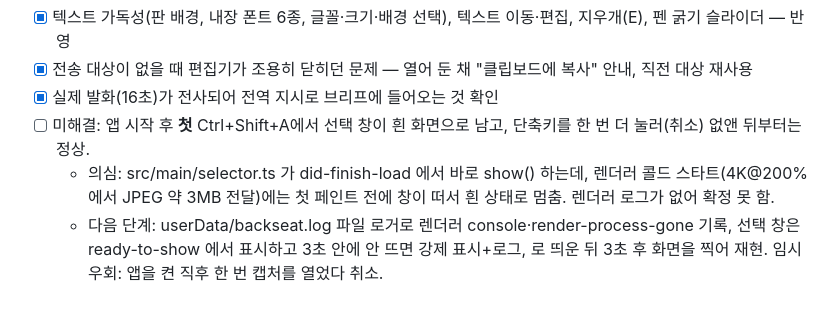
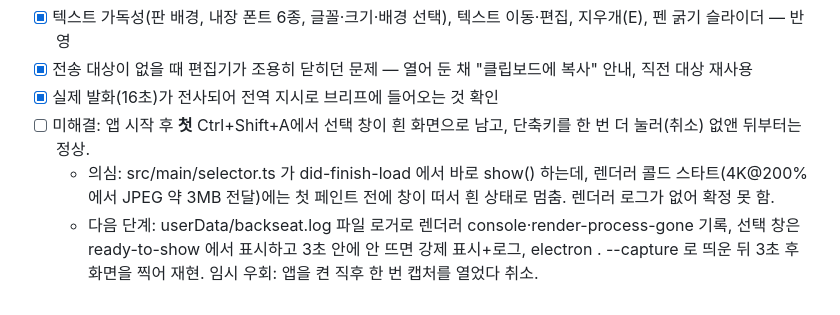
Before and after one commit to JJFlo-kr/backseat, a Markdown page: PLAN.md, the part around the change. Rendered like a GitHub page.

Commit message:
PLAN: fix repro command text

```diff
--- a/PLAN.md
+++ b/PLAN.md
@@ -330,4 +330,4 @@ WebGPU 렌더러, 타일 기반 undo 스필, 2만 트랙 가상화, Simple/Advan
 - [x] 실제 발화(16초)가 전사되어 전역 지시로 브리프에 들어오는 것 확인
 - [ ] 미해결: 앱 시작 후 **첫** Ctrl+Shift+A에서 선택 창이 흰 화면으로 남고, 단축키를 한 번 더 눌러(취소) 없앤 뒤부터는 정상.
   - 의심: src/main/selector.ts 가 did-finish-load 에서 바로 show() 하는데, 렌더러 콜드 스타트(4K@200%에서 JPEG 약 3MB 전달)에는 첫 페인트 전에 창이 떠서 흰 상태로 멈춤. 렌더러 로그가 없어 확정 못 함.
-  - 다음 단계: userData/backseat.log 파일 로거로 렌더러 console·render-process-gone 기록, 선택 창은 ready-to-show 에서 표시하고 3초 안에 안 뜨면 강제 표시+로그,  로 띄운 뒤 3초 후 화면을 찍어 재현. 임시 우회: 앱을 켠 직후 한 번 캡처를 열었다 취소.
+  - 다음 단계: userData/backseat.log 파일 로거로 렌더러 console·render-process-gone 기록, 선택 창은 ready-to-show 에서 표시하고 3초 안에 안 뜨면 강제 표시+로그, electron . --capture 로 띄운 뒤 3초 후 화면을 찍어 재현. 임시 우회: 앱을 켠 직후 한 번 캡처를 열었다 취소.
```
